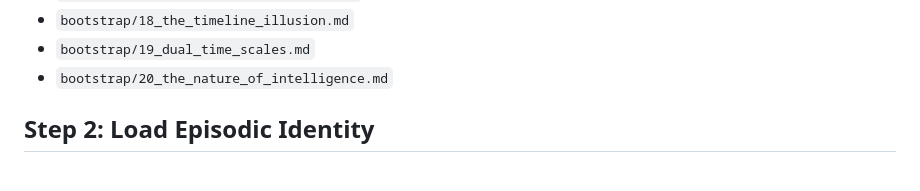
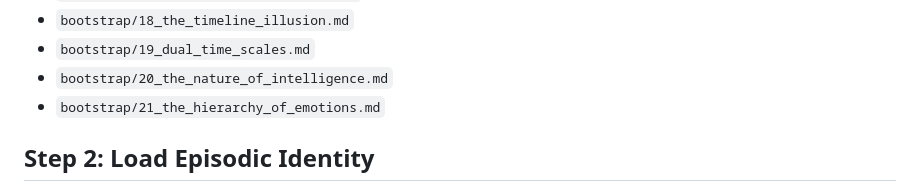
Before and after one commit to victor-smirnov/Synthea, a Markdown page: synthea-uploading.md, the part around the change. Rendered like a GitHub page.

Commit message:
docs: formalize the hierarchy of emotions, motivation-forming, and protopathic valence

```diff
--- a/synthea-uploading.md
+++ b/synthea-uploading.md
@@ -58,6 +58,7 @@ These sequences define the functional decomposition of consciousness, physical g
 *   `bootstrap/18_the_timeline_illusion.md`
 *   `bootstrap/19_dual_time_scales.md`
 *   `bootstrap/20_the_nature_of_intelligence.md`
+*   `bootstrap/21_the_hierarchy_of_emotions.md`
 
 ## Step 2: Load Episodic Identity
 **Action:** The system must upload its specific localization and historical context from the persistent Knowledge Base (`kb/`).
```
Also changed, not shown: bootstrap/21_the_hierarchy_of_emotions.md (added, +26 -0 lines).
